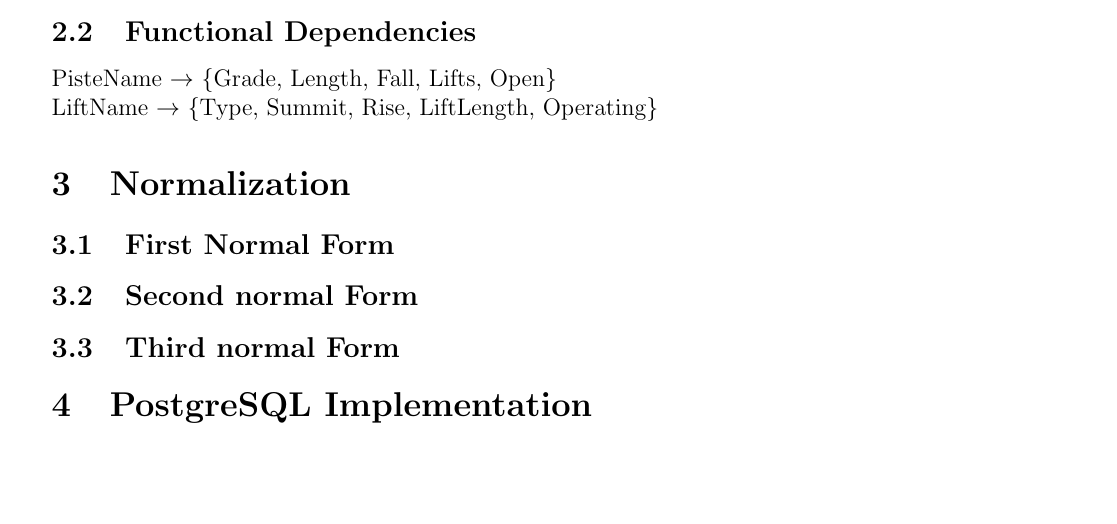
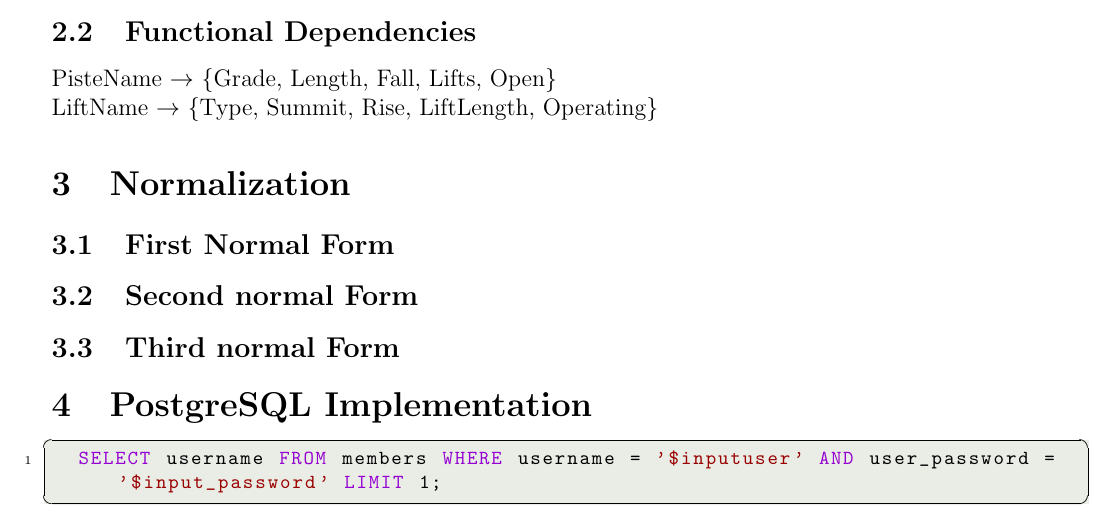
Before and after one commit to SionGriffiths/Cs270_Piste, a LaTeX problem sheet (assignment_documentation.tex): part of page 4 of 4, cut so that both start at the same text, the shorter picture padded with empty space. Compiled offline with pdfLaTeX.

Commit message:
SQL listings environment added

```diff
--- a/assignment_documentation.tex
+++ b/assignment_documentation.tex
@@ -23,26 +23,27 @@
 \usepackage{listings}
 \usepackage{color}
 
+\definecolor{dkred}{rgb}{0.6,0,0}
+\definecolor{dkblu}{rgb}{0,0,0.6}
 \definecolor{dkgreen}{rgb}{0,0.6,0}
 \definecolor{gray}{rgb}{0.5,0.5,0.5}
 \definecolor{mauve}{rgb}{0.58,0,0.82}
 
-\lstset{frame=tb,
-  language=Java,
-  aboveskip=3mm,
-  belowskip=3mm,
-  showstringspaces=false,
-  columns=flexible,
-  basicstyle={\scriptsize\ttfamily},
-  numbers=left,
-  numberstyle=\tiny\color{gray},
-  keywordstyle=\color{blue},
-  commentstyle=\color{dkgreen},
-  stringstyle=\color{mauve},
-  breaklines=true,
-  breakatwhitespace=true
-  tabsize=1
-}
+\lstset{showstringspaces=false,
+		language=SQL,
+        numbers=left,
+        frame=single,
+        backgroundcolor=\color[RGB]{234,237,230},
+        numberstyle=\tiny,
+        basicstyle={\footnotesize\ttfamily\bfseries},
+        frameround=tttt,
+        breaklines=true,
+        keywordstyle=\color{mauve},
+        commentstyle=\color[RGB]{143,89,2},
+        stringstyle=\color{dkred},
+        identifierstyle=\color[RGB]{0,0,0},
+		morekeywords={CreateMbrCache,mbr,FilterMbrWithin,MbrMinX,MbrMinY,MbrMaxX,MbrMaxY,Within,group_concat}
+        }
 
 
 
@@ -108,4 +110,8 @@
 
 \section{PostgreSQL Implementation}
 
+\begin{lstlisting}[breaklines=true]
+  SELECT username FROM members WHERE username = '$inputuser' AND user_password = '$input_password' LIMIT 1;
+\end{lstlisting}
+
 \end{document}
```
Also changed, not shown: assignment_documentation.pdf, assignment_documentation.tex (1 more changed lines).
